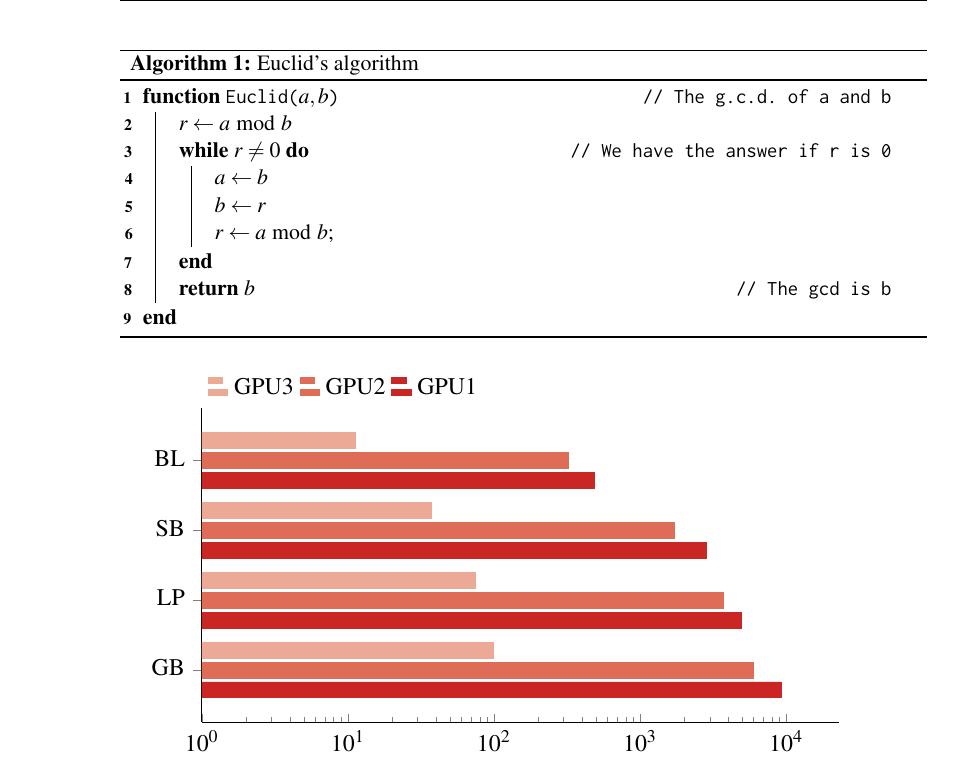
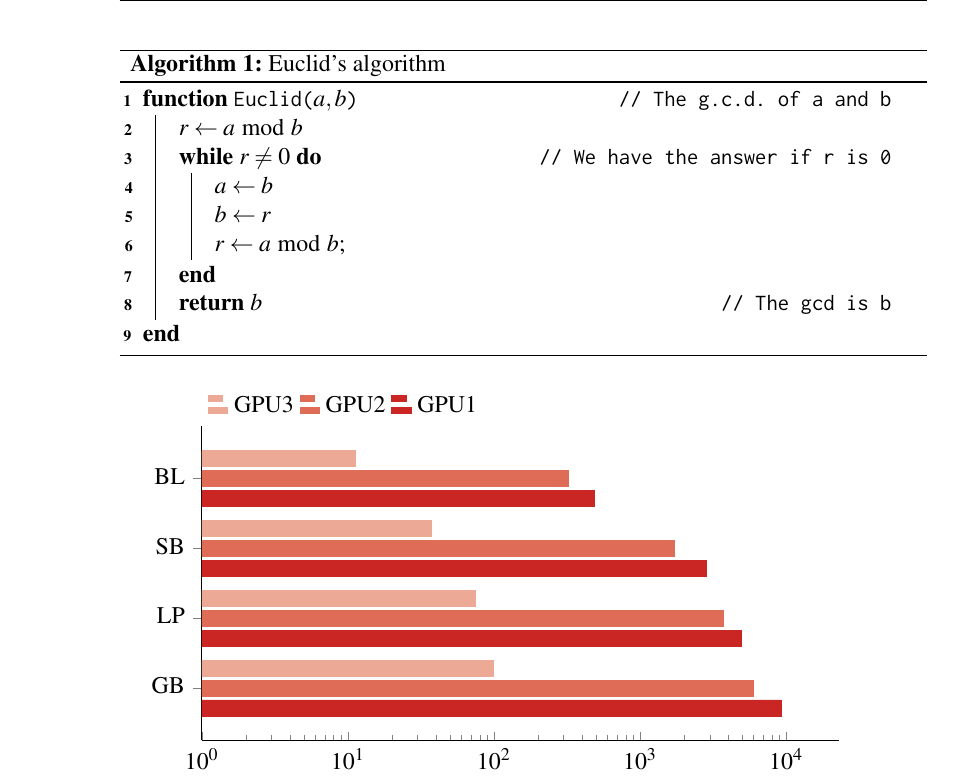
Before and after one commit to oreiche/template-dissertation, a LaTeX thesis (dissertation.tex, which reads body/body.tex): part of page 12 of 29, cut so that both start at the same text. Compiled offline with pdfLaTeX; TikZ figures are drawn from their code, not taken from saved files.

Commit message:
Made algorithm larger

```diff
--- a/body/body.tex
+++ b/body/body.tex
@@ -126,9 +126,9 @@ set with \code{\textbackslash textrm}, as a name such as $var$ could be
 interpret as $v\times a\times r$.
 
 \begin{algorithm}
-  \small
-  \SetAlCapFnt{\small}
-  \SetAlCapNameFnt{\small}
+  %\small
+  %\SetAlCapFnt{\small}
+  %\SetAlCapNameFnt{\small}
 
   \DontPrintSemicolon
   \SetKwProg{Func}{function}{}{end}
```
